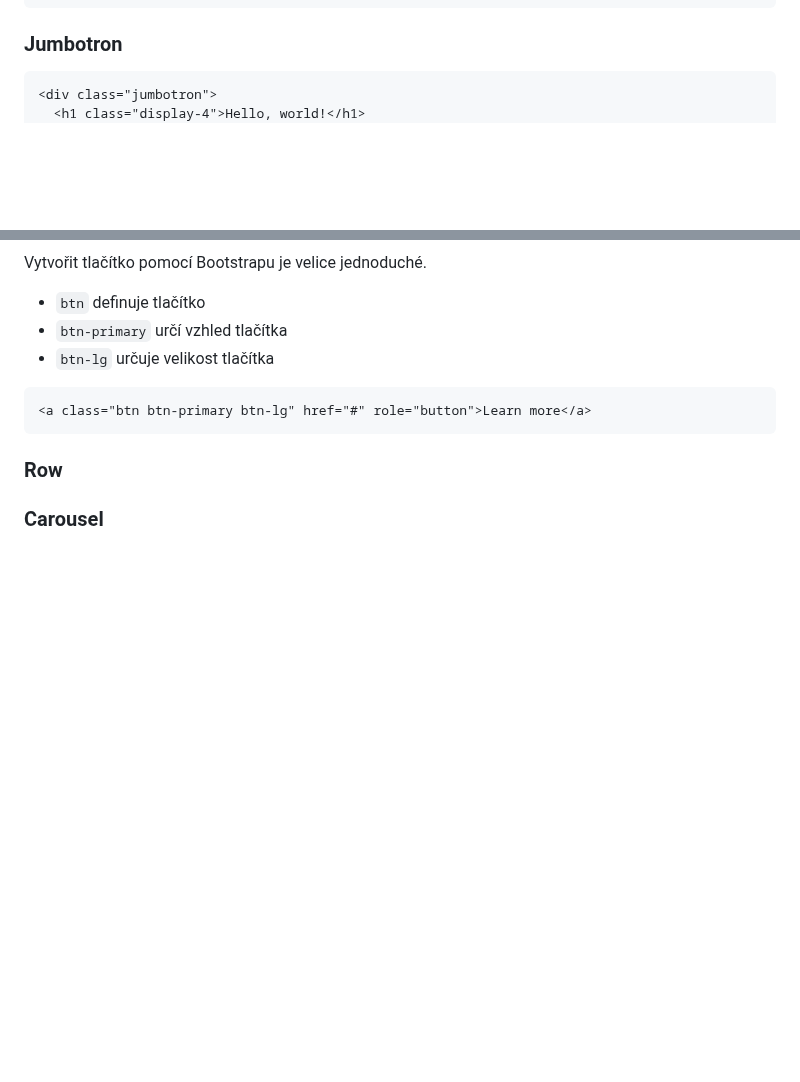
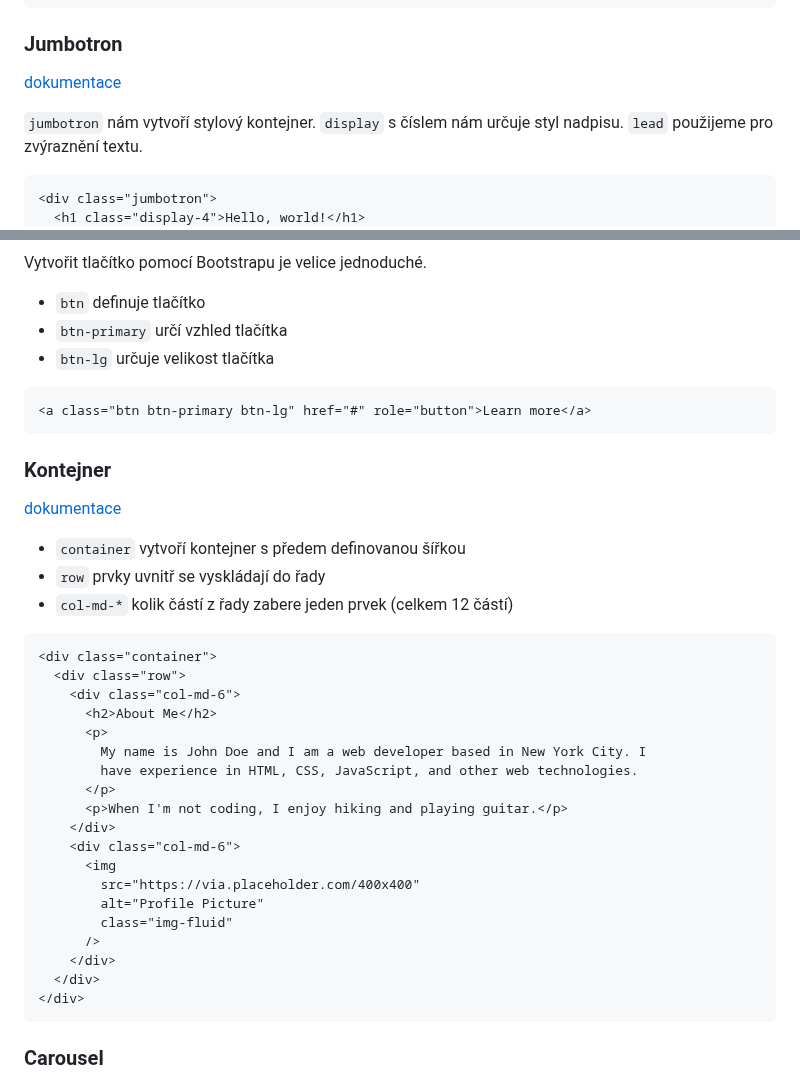
Before and after one commit to kohuto/gpisnicka, a Markdown page: V6/zapis_hodina/framework.md, 2 parts joined by grey strips. Rendered like a GitHub page; blank space fills up the shorter version.

````diff
--- a/V6/zapis_hodina/framework.md
+++ b/V6/zapis_hodina/framework.md
@@ -265,6 +265,10 @@ Stejné třídy použijte i pro zbytek prvků seznamu. Pouze první bude mít t
 
 ### Jumbotron
 
+[dokumentace](https://getbootstrap.com/docs/4.0/components/jumbotron/)
+
+`jumbotron` nám vytvoří stylový kontejner. `display` s číslem nám určuje styl nadpisu. `lead` použijeme pro zvýraznění textu.
+
 ```html
 <div class="jumbotron">
   <h1 class="display-4">Hello, world!</h1>
@@ -287,7 +303,35 @@ Vytvořit tlačítko pomocí Bootstrapu je velice jednoduché.
 <a class="btn btn-primary btn-lg" href="#" role="button">Learn more</a>
 ```
 
-### Row
+### Kontejner
+
+[dokumentace](https://getbootstrap.com/docs/4.0/layout/overview/#containers)
+
+- `container` vytvoří kontejner s předem definovanou šířkou
+- `row` prvky uvnitř se vyskládají do řady
+- `col-md-*` kolik částí z řady zabere jeden prvek (celkem 12 částí)
+
+```html
+<div class="container">
+  <div class="row">
+    <div class="col-md-6">
+      <h2>About Me</h2>
+      <p>
+        My name is John Doe and I am a web developer based in New York City. I
+        have experience in HTML, CSS, JavaScript, and other web technologies.
+      </p>
+      <p>When I'm not coding, I enjoy hiking and playing guitar.</p>
+    </div>
+    <div class="col-md-6">
+      <img
+        src="https://via.placeholder.com/400x400"
+        alt="Profile Picture"
+        class="img-fluid"
+      />
+    </div>
+  </div>
+</div>
+```
 
 ### Carousel
 
````
Also changed, not shown: other parts of V6/zapis_hodina/framework.md (+108 -2 lines).
